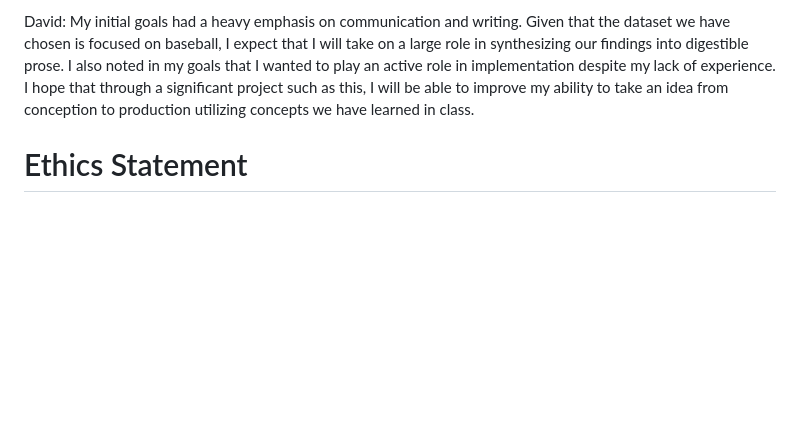
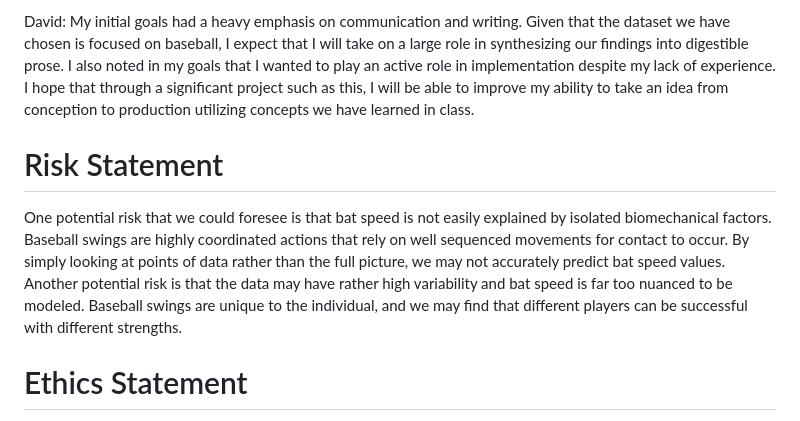
Before and after one commit to CeceZiegler1/ML_Final_Proj, a Markdown page: README.md, the part around the change. Drawn GitHub-style; blank space fills up the shorter version.

```diff
--- a/README.md
+++ b/README.md
@@ -40,6 +40,10 @@ Cece: My first goal for our final project was to complete a project that involve
 
 David: My initial goals had a heavy emphasis on communication and writing. Given that the dataset we have chosen is focused on baseball, I expect that I will take on a large role in synthesizing our findings into digestible prose. I also noted in my goals that I wanted to play an active role in implementation despite my lack of experience. I hope that through a significant project such as this, I will be able to improve my ability to take an idea from conception to production utilizing concepts we have learned in class.
 
+# Risk Statement
+
+One potential risk that we could foresee is that bat speed is not easily explained by isolated biomechanical factors. Baseball swings are highly coordinated actions that rely on well sequenced movements for contact to occur. By simply looking at points of data rather than the full picture, we may not accurately predict bat speed values. Another potential risk is that the data may have rather high variability and bat speed is far too nuanced to be modeled. Baseball swings are unique to the individual, and we may find that different players can be successful with different strengths.
+
 
 # Ethics Statement
 
```
